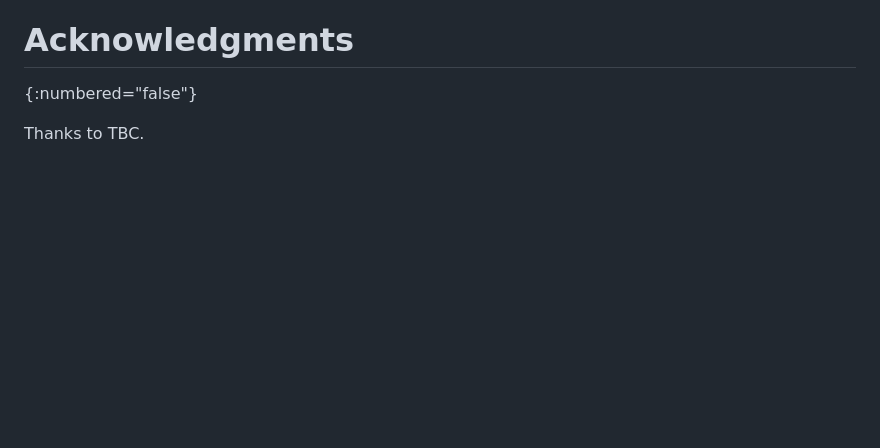
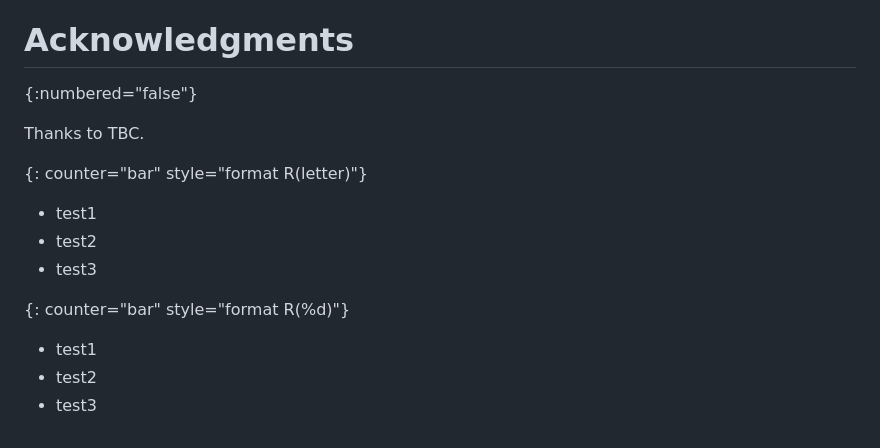
Before and after one commit to boucadair/lisp-pubsub-flow-examples, a Markdown page: draft-boucadair-lisp-pubsub-flow-examples.md, the part around the change. Rendered like a GitHub page; blank space fills up the shorter version.

```diff
--- a/draft-boucadair-lisp-pubsub-flow-examples.md
+++ b/draft-boucadair-lisp-pubsub-flow-examples.md
@@ -606,3 +606,13 @@ This document does not make any request to IANA.
 {:numbered="false"}
 
 Thanks to TBC.
+
+{: counter="bar" style="format R(letter)"}
+* test1
+* test2
+* test3
+
+{: counter="bar" style="format R(%d)"}
+* test1
+* test2
+* test3
```
